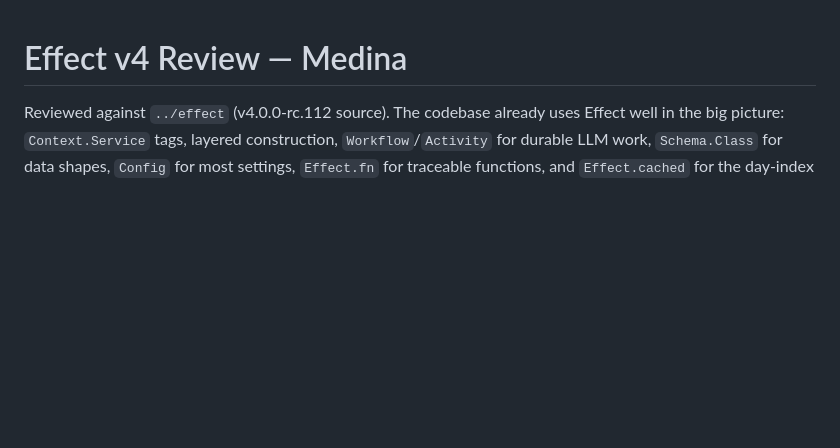
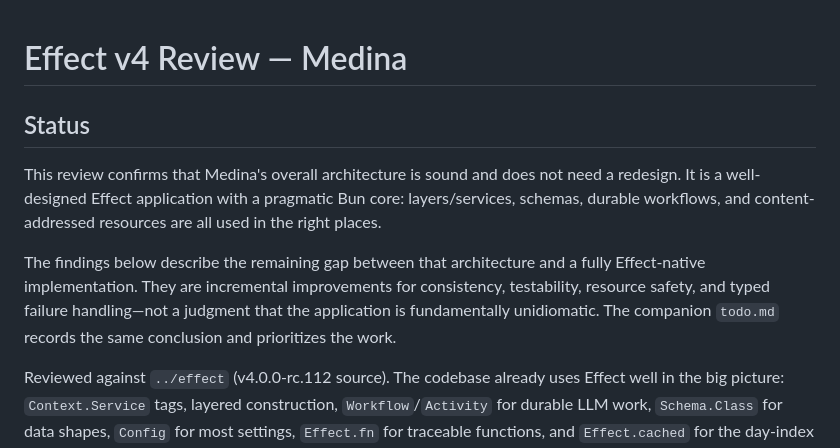
Before and after one commit to medina-stream/medina, a Markdown page: example-lifelog/EFFECT-REVIEW.md, the part around the change. Rendered like a GitHub page; blank space fills up the shorter version.

```diff
--- a/example-lifelog/EFFECT-REVIEW.md
+++ b/example-lifelog/EFFECT-REVIEW.md
@@ -1,4 +1,17 @@
 # Effect v4 Review — Medina
+
+## Status
+
+This review confirms that Medina's overall architecture is sound and does not
+need a redesign. It is a well-designed Effect application with a pragmatic Bun
+core: layers/services, schemas, durable workflows, and content-addressed
+resources are all used in the right places.
+
+The findings below describe the remaining gap between that architecture and a
+fully Effect-native implementation. They are incremental improvements for
+consistency, testability, resource safety, and typed failure handling—not a
+judgment that the application is fundamentally unidiomatic. The companion
+`todo.md` records the same conclusion and prioritizes the work.
 
 Reviewed against `../effect` (v4.0.0-rc.112 source). The codebase already
 uses Effect well in the big picture: `Context.Service` tags, layered
```
Also changed, not shown: todo.md (+32 -0 lines).
